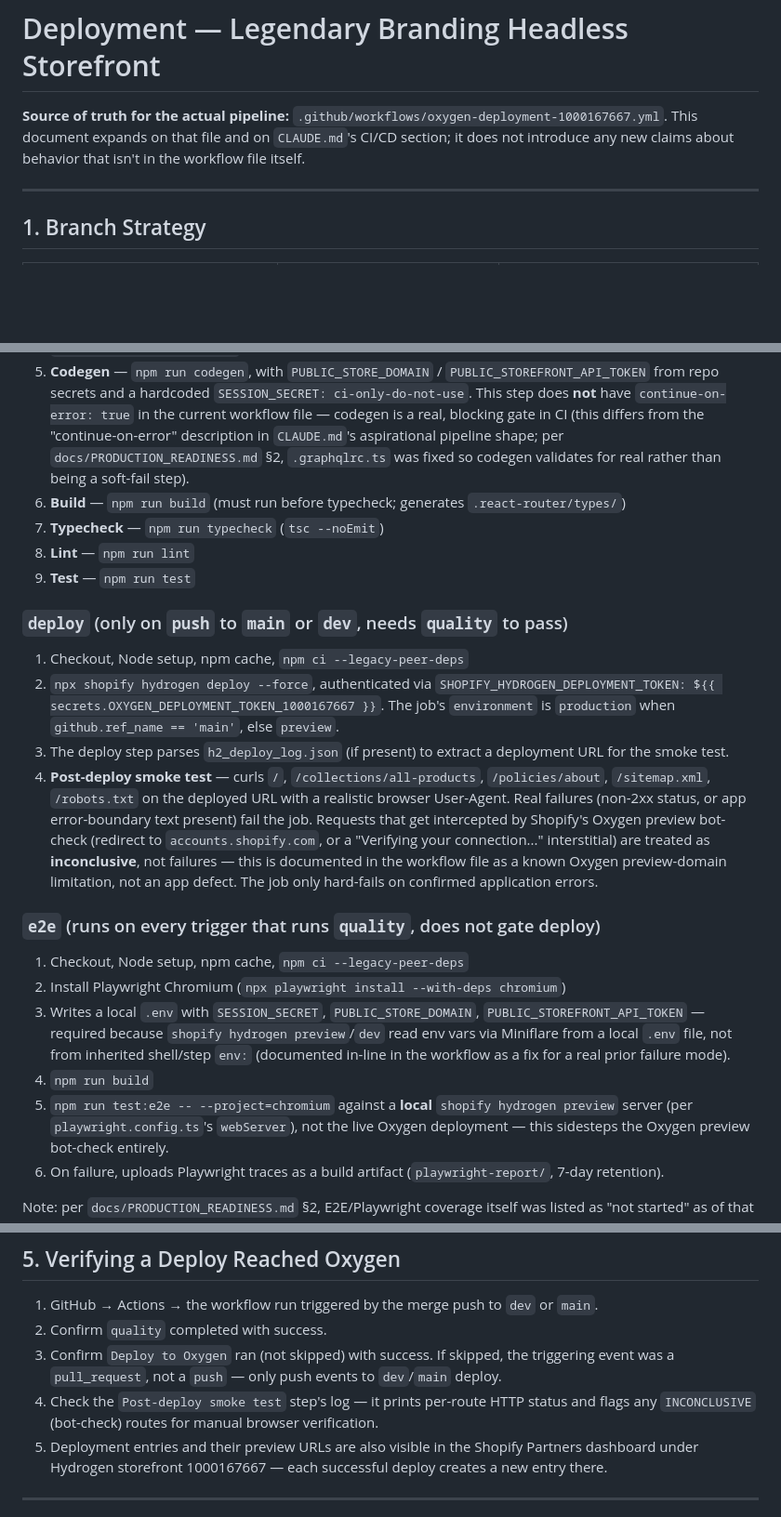
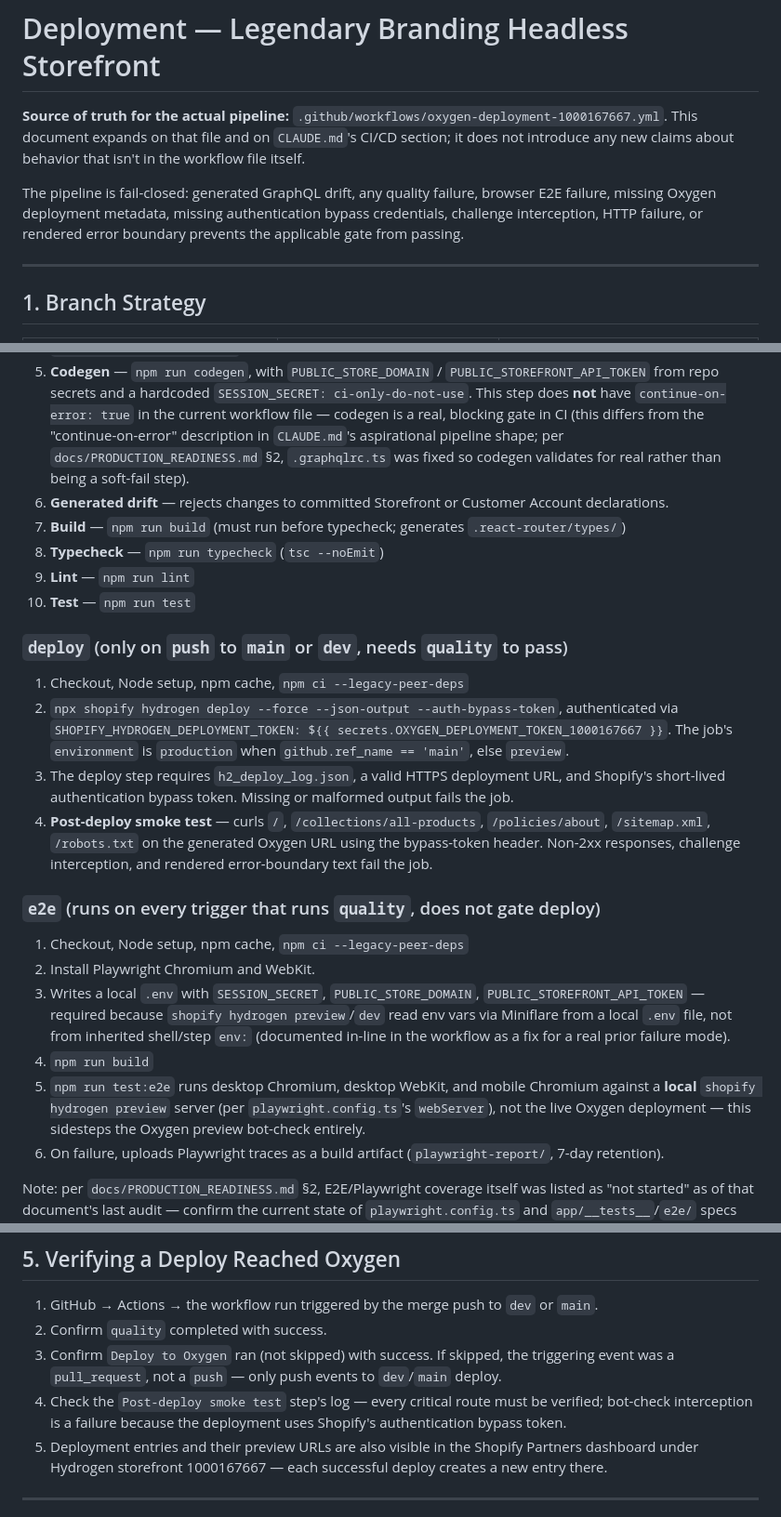
Before and after one commit to LXGNDRY/legendary-branding-headless, a Markdown page: docs/DEPLOYMENT.md, 3 parts joined by grey strips. Shown at 93% size. GitHub-like rendering; blank space fills up the shorter version.

Commit message:
docs: document authoritative deployment gates

```diff
--- a/docs/DEPLOYMENT.md
+++ b/docs/DEPLOYMENT.md
@@ -3,6 +3,11 @@
 **Source of truth for the actual pipeline:** `.github/workflows/oxygen-deployment-1000167667.yml`.
 This document expands on that file and on `CLAUDE.md`'s CI/CD section; it does not introduce any
 new claims about behavior that isn't in the workflow file itself.
+
+The pipeline is fail-closed: generated GraphQL drift, any quality failure,
+browser E2E failure, missing Oxygen deployment metadata, missing authentication
+bypass credentials, challenge interception, HTTP failure, or rendered error
+boundary prevents the applicable gate from passing.
 
 ---
 
@@ -36,35 +41,32 @@ The workflow (`Storefront 1000167667`) triggers on `push` to `main`/`dev`, `pull
    in CI (this differs from the "continue-on-error" description in `CLAUDE.md`'s aspirational
    pipeline shape; per `docs/PRODUCTION_READINESS.md` §2, `.graphqlrc.ts` was fixed so codegen
    validates for real rather than being a soft-fail step).
-6. **Build** — `npm run build` (must run before typecheck; generates `.react-router/types/`)
-7. **Typecheck** — `npm run typecheck` (`tsc --noEmit`)
-8. **Lint** — `npm run lint`
-9. **Test** — `npm run test`
+6. **Generated drift** — rejects changes to committed Storefront or Customer Account declarations.
+7. **Build** — `npm run build` (must run before typecheck; generates `.react-router/types/`)
+8. **Typecheck** — `npm run typecheck` (`tsc --noEmit`)
+9. **Lint** — `npm run lint`
+10. **Test** — `npm run test`
 
 ### `deploy` (only on `push` to `main` or `dev`, needs `quality` to pass)
 1. Checkout, Node setup, npm cache, `npm ci --legacy-peer-deps`
-2. `npx shopify hydrogen deploy --force`, authenticated via
+2. `npx shopify hydrogen deploy --force --json-output --auth-bypass-token`, authenticated via
    `SHOPIFY_HYDROGEN_DEPLOYMENT_TOKEN: ${{ secrets.OXYGEN_DEPLOYMENT_TOKEN_1000167667 }}`.
    The job's `environment` is `production` when `github.ref_name == 'main'`, else `preview`.
-3. The deploy step parses `h2_deploy_log.json` (if present) to extract a deployment URL for the
-   smoke test.
+3. The deploy step requires `h2_deploy_log.json`, a valid HTTPS deployment URL, and Shopify's
+   short-lived authentication bypass token. Missing or malformed output fails the job.
 4. **Post-deploy smoke test** — curls `/`, `/collections/all-products`, `/policies/about`,
-   `/sitemap.xml`, `/robots.txt` on the deployed URL with a realistic browser User-Agent. Real
-   failures (non-2xx status, or app error-boundary text present) fail the job. Requests that get
-   intercepted by Shopify's Oxygen preview bot-check (redirect to `accounts.shopify.com`, or a
-   "Verifying your connection..." interstitial) are treated as **inconclusive**, not failures —
-   this is documented in the workflow file as a known Oxygen preview-domain limitation, not an app
-   defect. The job only hard-fails on confirmed application errors.
+   `/sitemap.xml`, `/robots.txt` on the generated Oxygen URL using the bypass-token header.
+   Non-2xx responses, challenge interception, and rendered error-boundary text fail the job.
 
 ### `e2e` (runs on every trigger that runs `quality`, does not gate deploy)
 1. Checkout, Node setup, npm cache, `npm ci --legacy-peer-deps`
-2. Install Playwright Chromium (`npx playwright install --with-deps chromium`)
+2. Install Playwright Chromium and WebKit.
 3. Writes a local `.env` with `SESSION_SECRET`, `PUBLIC_STORE_DOMAIN`,
    `PUBLIC_STOREFRONT_API_TOKEN` — required because `shopify hydrogen preview`/`dev` read env vars
    via Miniflare from a local `.env` file, not from inherited shell/step `env:` (documented
    in-line in the workflow as a fix for a real prior failure mode).
 4. `npm run build`
-5. `npm run test:e2e -- --project=chromium` against a **local** `shopify hydrogen preview` server
+5. `npm run test:e2e` runs desktop Chromium, desktop WebKit, and mobile Chromium against a **local** `shopify hydrogen preview` server
    (per `playwright.config.ts`'s `webServer`), not the live Oxygen deployment — this sidesteps the
    Oxygen preview bot-check entirely.
 6. On failure, uploads Playwright traces as a build artifact (`playwright-report/`, 7-day
@@ -142,8 +144,8 @@ job but does not revert the already-deployed Oxygen build). Automating rollback
 2. Confirm `quality` completed with success.
 3. Confirm `Deploy to Oxygen` ran (not skipped) with success. If skipped, the triggering event was
    a `pull_request`, not a `push` — only push events to `dev`/`main` deploy.
-4. Check the `Post-deploy smoke test` step's log — it prints per-route HTTP status and flags any
-   `INCONCLUSIVE` (bot-check) routes for manual browser verification.
+4. Check the `Post-deploy smoke test` step's log — every critical route must be verified; bot-check
+   interception is a failure because the deployment uses Shopify's authentication bypass token.
 5. Deployment entries and their preview URLs are also visible in the Shopify Partners dashboard
    under Hydrogen storefront 1000167667 — each successful deploy creates a new entry there.
 
```
